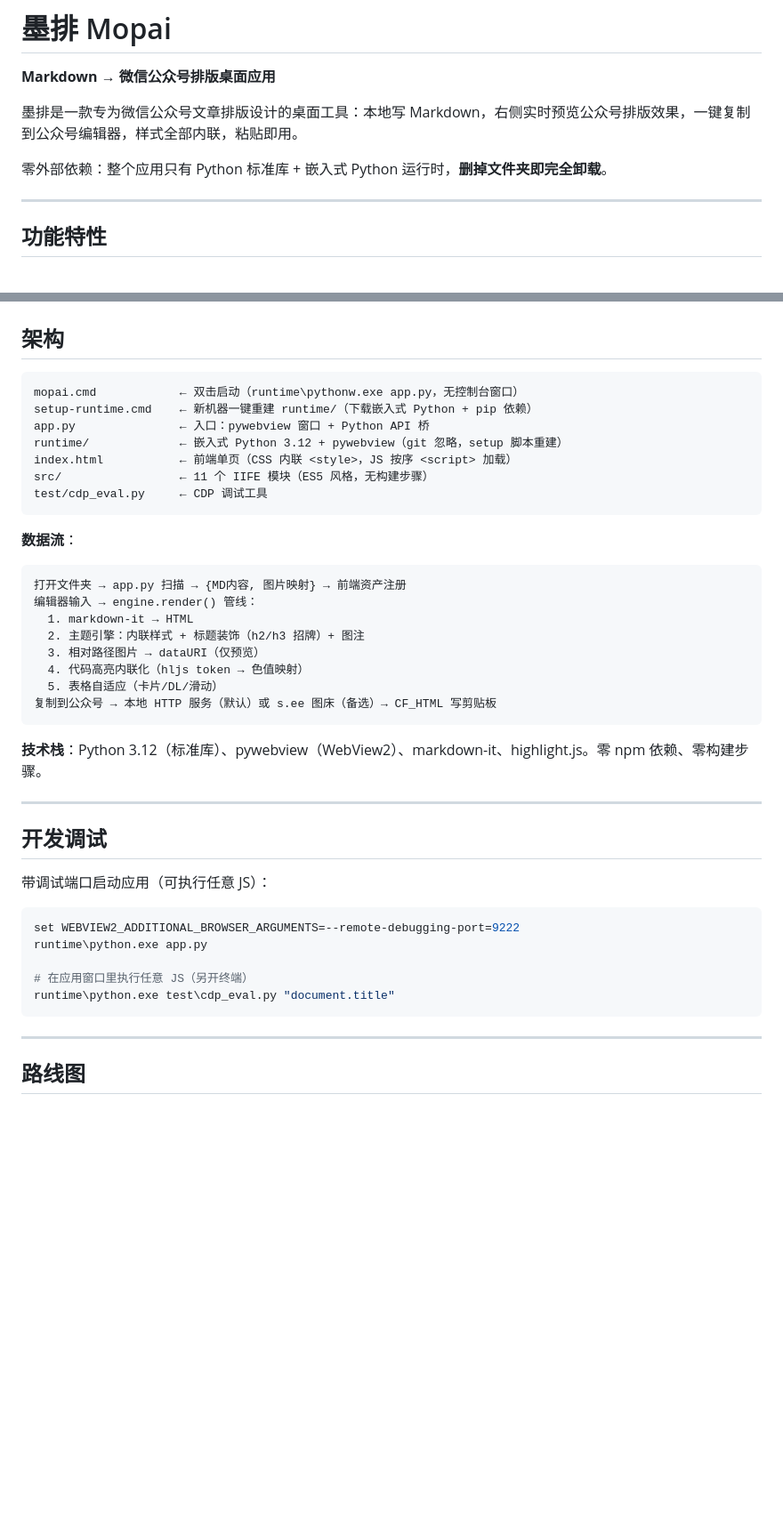
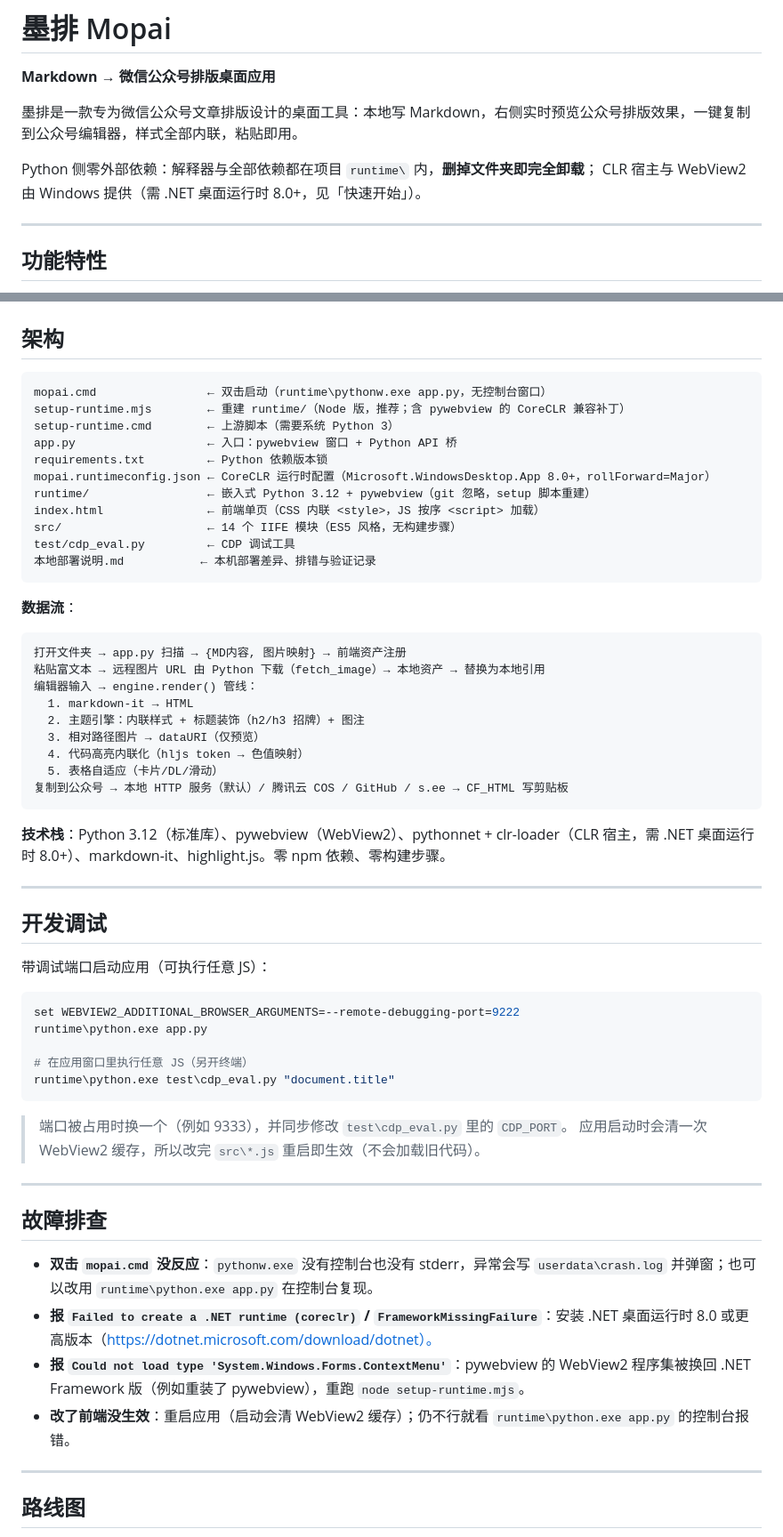
Before and after one commit to Friend-Xu/mopai, a Markdown page: README.md, 2 parts joined by grey strips. Shown at 89% size. Drawn GitHub-style; blank space fills up the shorter version.

Commit message:
更新 README：环境要求、重建脚本、粘贴抓图与故障排查

````diff
--- a/README.md
+++ b/README.md
@@ -4,7 +4,8 @@
 
 墨排是一款专为微信公众号文章排版设计的桌面工具：本地写 Markdown，右侧实时预览公众号排版效果，一键复制到公众号编辑器，样式全部内联，粘贴即用。
 
-零外部依赖：整个应用只有 Python 标准库 + 嵌入式 Python 运行时，**删掉文件夹即完全卸载**。
+Python 侧零外部依赖：解释器与全部依赖都在项目 `runtime\` 内，**删掉文件夹即完全卸载**；
+CLR 宿主与 WebView2 由 Windows 提供（需 .NET 桌面运行时 8.0+，见「快速开始」）。
 
 ---
 
@@ -152,29 +169,34 @@ CSDN 等平台转存图片是**服务器端**抓取 —— 服务器访问不到
 ## 架构
 
 ```
-mopai.cmd            ← 双击启动（runtime\pythonw.exe app.py，无控制台窗口）
-setup-runtime.cmd    ← 新机器一键重建 runtime/（下载嵌入式 Python + pip 依赖）
-app.py               ← 入口：pywebview 窗口 + Python API 桥
-runtime/             ← 嵌入式 Python 3.12 + pywebview（git 忽略，setup 脚本重建）
-index.html           ← 前端单页（CSS 内联 <style>，JS 按序 <script> 加载）
-src/                 ← 11 个 IIFE 模块（ES5 风格，无构建步骤）
-test/cdp_eval.py     ← CDP 调试工具
+mopai.cmd                ← 双击启动（runtime\pythonw.exe app.py，无控制台窗口）
+setup-runtime.mjs        ← 重建 runtime/（Node 版，推荐；含 pywebview 的 CoreCLR 兼容补丁）
+setup-runtime.cmd        ← 上游脚本（需要系统 Python 3）
+app.py                   ← 入口：pywebview 窗口 + Python API 桥
+requirements.txt         ← Python 依赖版本锁
+mopai.runtimeconfig.json ← CoreCLR 运行时配置（Microsoft.WindowsDesktop.App 8.0+，rollForward=Major）
+runtime/                 ← 嵌入式 Python 3.12 + pywebview（git 忽略，setup 脚本重建）
+index.html               ← 前端单页（CSS 内联 <style>，JS 按序 <script> 加载）
+src/                     ← 14 个 IIFE 模块（ES5 风格，无构建步骤）
+test/cdp_eval.py         ← CDP 调试工具
+本地部署说明.md           ← 本机部署差异、排错与验证记录
 ```
 
 **数据流**：
 
 ```
 打开文件夹 → app.py 扫描 → {MD内容, 图片映射} → 前端资产注册
+粘贴富文本 → 远程图片 URL 由 Python 下载（fetch_image）→ 本地资产 → 替换为本地引用
 编辑器输入 → engine.render() 管线：
   1. markdown-it → HTML
   2. 主题引擎：内联样式 + 标题装饰（h2/h3 招牌）+ 图注
   3. 相对路径图片 → dataURI（仅预览）
   4. 代码高亮内联化（hljs token → 色值映射）
   5. 表格自适应（卡片/DL/滑动）
-复制到公众号 → 本地 HTTP 服务（默认）或 s.ee 图床（备选）→ CF_HTML 写剪贴板
+复制到公众号 → 本地 HTTP 服务（默认）/ 腾讯云 COS / GitHub / s.ee → CF_HTML 写剪贴板
 ```
 
-**技术栈**：Python 3.12（标准库）、pywebview（WebView2）、markdown-it、highlight.js。零 npm 依赖、零构建步骤。
+**技术栈**：Python 3.12（标准库）、pywebview（WebView2）、pythonnet + clr-loader（CLR 宿主，需 .NET 桌面运行时 8.0+）、markdown-it、highlight.js。零 npm 依赖、零构建步骤。
 
 ---
 
@@ -189,6 +211,18 @@ runtime\python.exe app.py
 # 在应用窗口里执行任意 JS（另开终端）
 runtime\python.exe test\cdp_eval.py "document.title"
 ```
+
+> 端口被占用时换一个（例如 9333），并同步修改 `test\cdp_eval.py` 里的 `CDP_PORT`。
+> 应用启动时会清一次 WebView2 缓存，所以改完 `src\*.js` 重启即生效（不会加载旧代码）。
+
+---
+
+## 故障排查
+
+- **双击 `mopai.cmd` 没反应**：`pythonw.exe` 没有控制台也没有 stderr，异常会写 `userdata\crash.log` 并弹窗；也可以改用 `runtime\python.exe app.py` 在控制台复现。
+- **报 `Failed to create a .NET runtime (coreclr)` / `FrameworkMissingFailure`**：安装 .NET 桌面运行时 8.0 或更高版本（https://dotnet.microsoft.com/download/dotnet）。
+- **报 `Could not load type 'System.Windows.Forms.ContextMenu'`**：pywebview 的 WebView2 程序集被换回 .NET Framework 版（例如重装了 pywebview），重跑 `node setup-runtime.mjs`。
+- **改了前端没生效**：重启应用（启动会清 WebView2 缓存）；仍不行就看 `runtime\python.exe app.py` 的控制台报错。
 
 ---
 
````
Also changed, not shown: other parts of README.md (+21 -5 lines).
